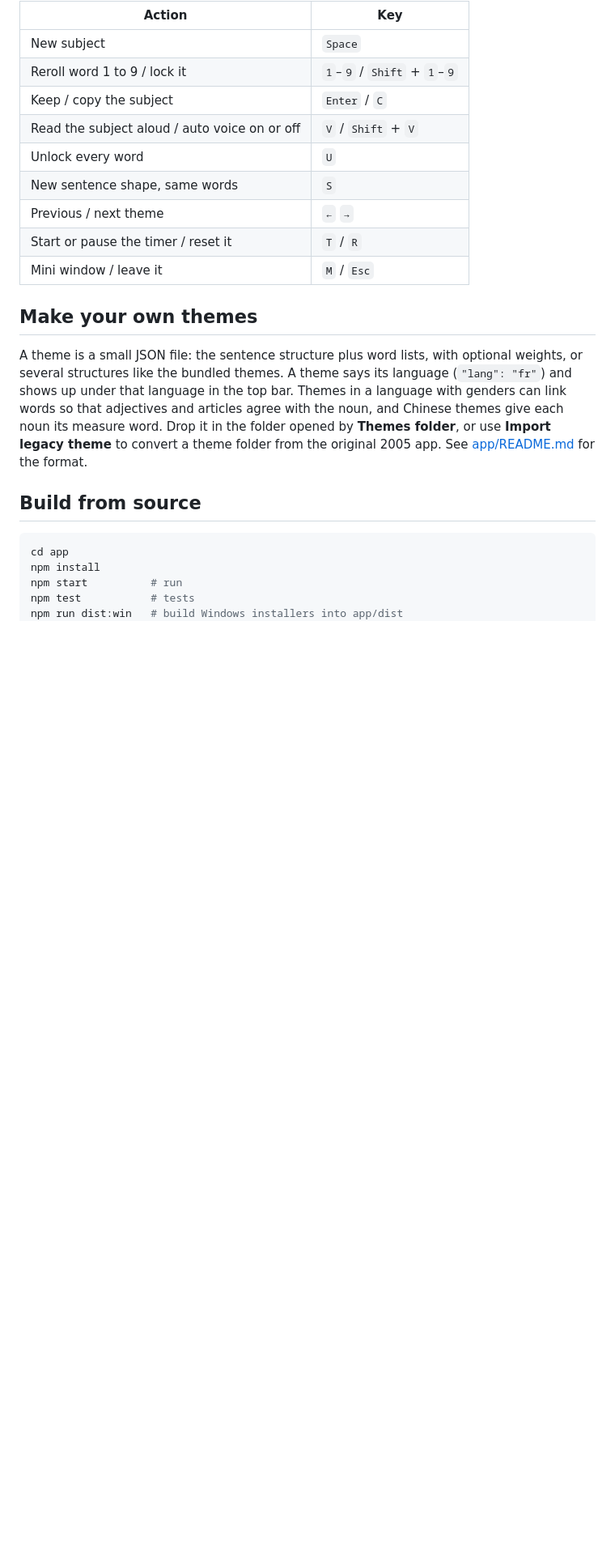
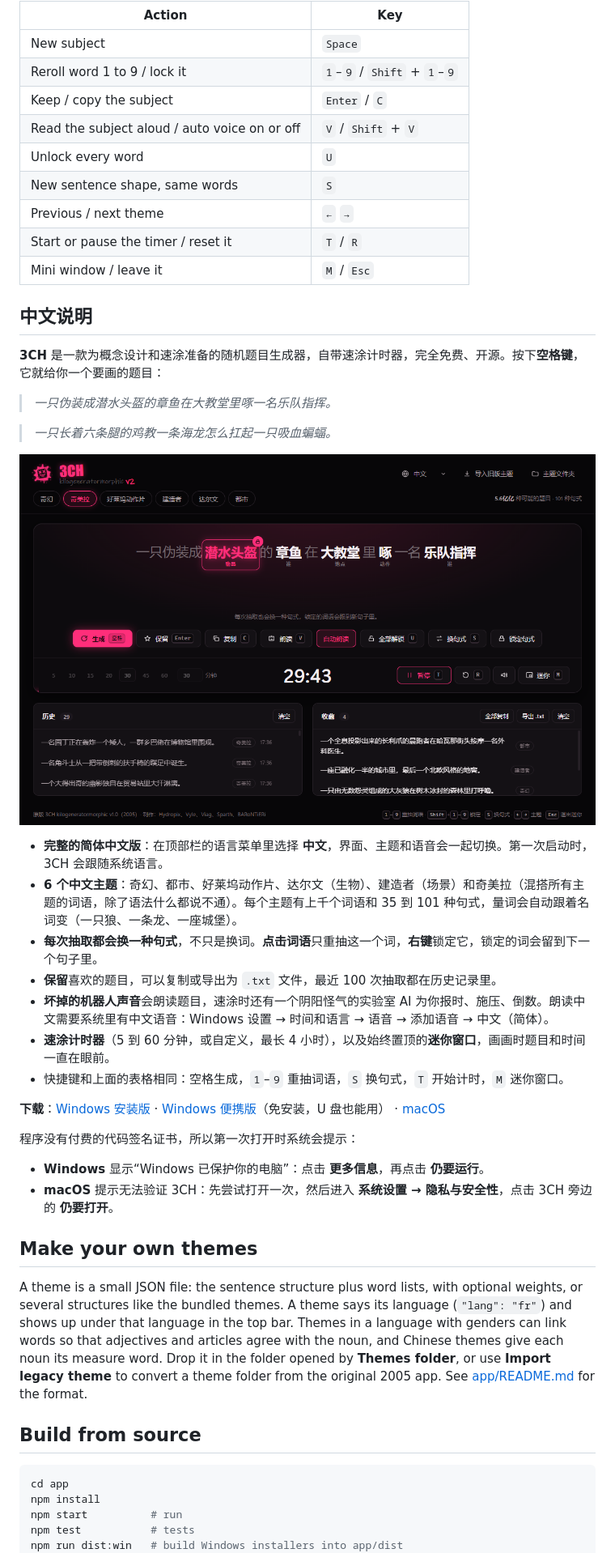
Before and after one commit to hydropix/3CH, a Markdown page: README.md, the part around one of its changes. Shown at 81% size. GitHub-like rendering; pictures changed too: docs/screenshot-zh.png (added); blank space fills up the shorter version.

Commit message:
Add a Chinese section and screenshot to the README
A Chinese line under the title links to a 中文说明 section: what 3CH
does, the six Chinese themes, the voice setup, the download links and
the first-launch steps for SmartScreen and Gatekeeper, with a screenshot
of the Chinese interface.

Co-Authored-By: Claude Opus 5.5 <noreply@anthropic.com>

```diff
--- a/README.md
+++ b/README.md
@@ -117,6 +122,33 @@ It also speaks French and Chinese:
 | Start or pause the timer / reset it | `T` / `R` |
 | Mini window / leave it | `M` / `Esc` |
 
+## 中文说明
+
+**3CH** 是一款为概念设计和速涂准备的随机题目生成器，自带速涂计时器，完全免费、开源。按下**空格键**，它就给你一个要画的题目：
+
+> *一只伪装成潜水头盔的章鱼在大教堂里啄一名乐队指挥。*
+
+> *一只长着六条腿的鸡教一条海龙怎么扛起一只吸血蝙蝠。*
+
+<p align="center">
+  <img src="docs/screenshot-zh.png" width="880" alt="3CH 中文界面">
+</p>
+
+- **完整的简体中文版**：在顶部栏的语言菜单里选择 **中文**，界面、主题和语音会一起切换。第一次启动时，3CH 会跟随系统语言。
+- **6 个中文主题**：奇幻、都市、好莱坞动作片、达尔文（生物）、建造者（场景）和奇美拉（混搭所有主题的词语，除了语法什么都说不通）。每个主题有上千个词语和 35 到 101 种句式，量词会自动跟着名词变（一只狼、一条龙、一座城堡）。
+- **每次抽取都会换一种句式**，不只是换词。**点击词语**只重抽这一个词，**右键**锁定它，锁定的词会留到下一个句子里。
+- **保留**喜欢的题目，可以复制或导出为 `.txt` 文件，最近 100 次抽取都在历史记录里。
+- **坏掉的机器人声音**会朗读题目，速涂时还有一个阴阳怪气的实验室 AI 为你报时、施压、倒数。朗读中文需要系统里有中文语音：Windows 设置 → 时间和语言 → 语音 → 添加语音 → 中文（简体）。
+- **速涂计时器**（5 到 60 分钟，或自定义，最长 4 小时），以及始终置顶的**迷你窗口**，画画时题目和时间一直在眼前。
+- 快捷键和上面的表格相同：空格生成，`1`–`9` 重抽词语，`S` 换句式，`T` 开始计时，`M` 迷你窗口。
+
+**下载**：[Windows 安装版](https://github.com/hydropix/3CH/releases/latest/download/3CH-Setup.exe) · [Windows 便携版](https://github.com/hydropix/3CH/releases/latest/download/3CH-Portable.exe)（免安装，U 盘也能用） · [macOS](https://github.com/hydropix/3CH/releases/latest/download/3CH-mac.dmg)
+
+程序没有付费的代码签名证书，所以第一次打开时系统会提示：
+
+- **Windows** 显示“Windows 已保护你的电脑”：点击 **更多信息**，再点击 **仍要运行**。
+- **macOS** 提示无法验证 3CH：先尝试打开一次，然后进入 **系统设置 → 隐私与安全性**，点击 3CH 旁边的 **仍要打开**。
+
 ## Make your own themes
 
 A theme is a small JSON file: the sentence structure plus word lists, with
```
Also changed, not shown: other parts of README.md (+5 -0 lines).
